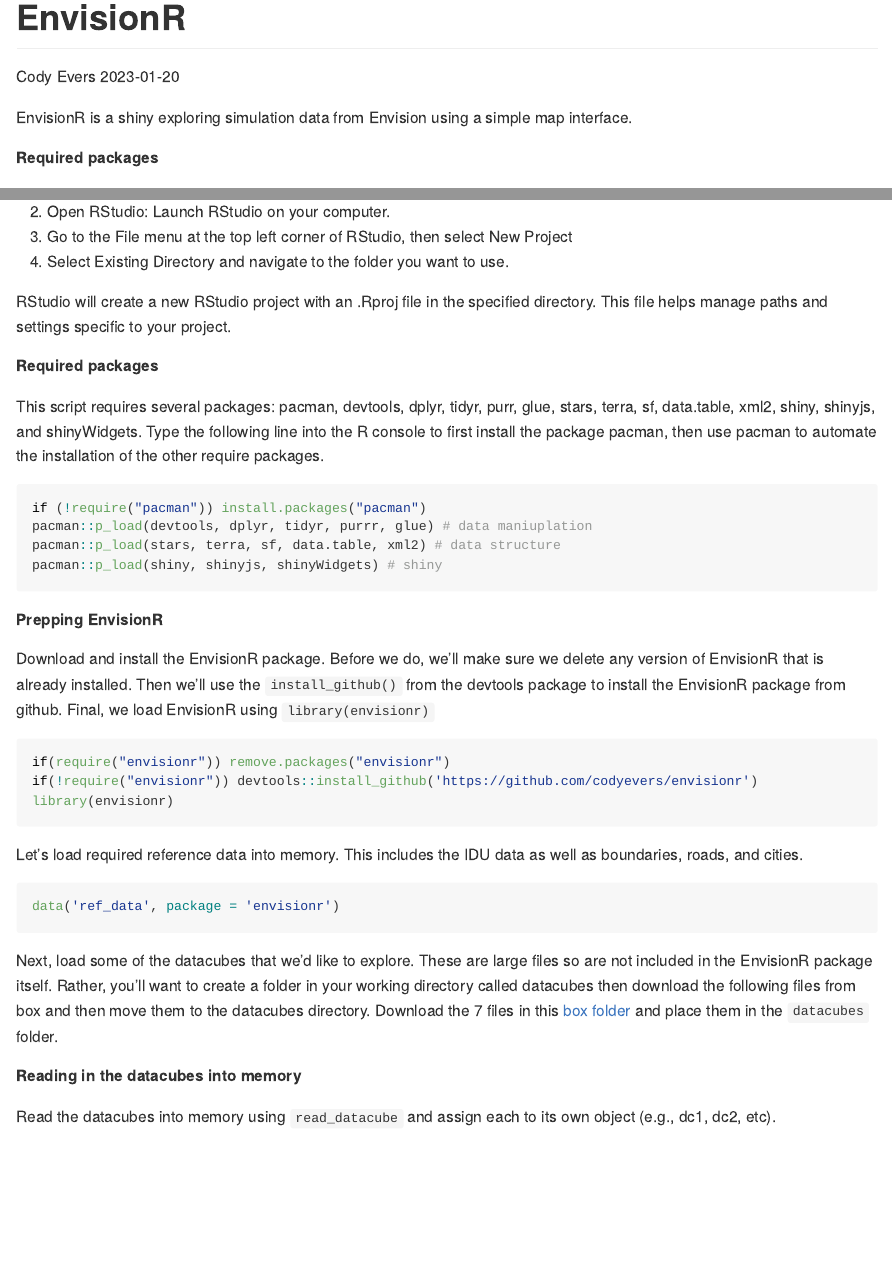
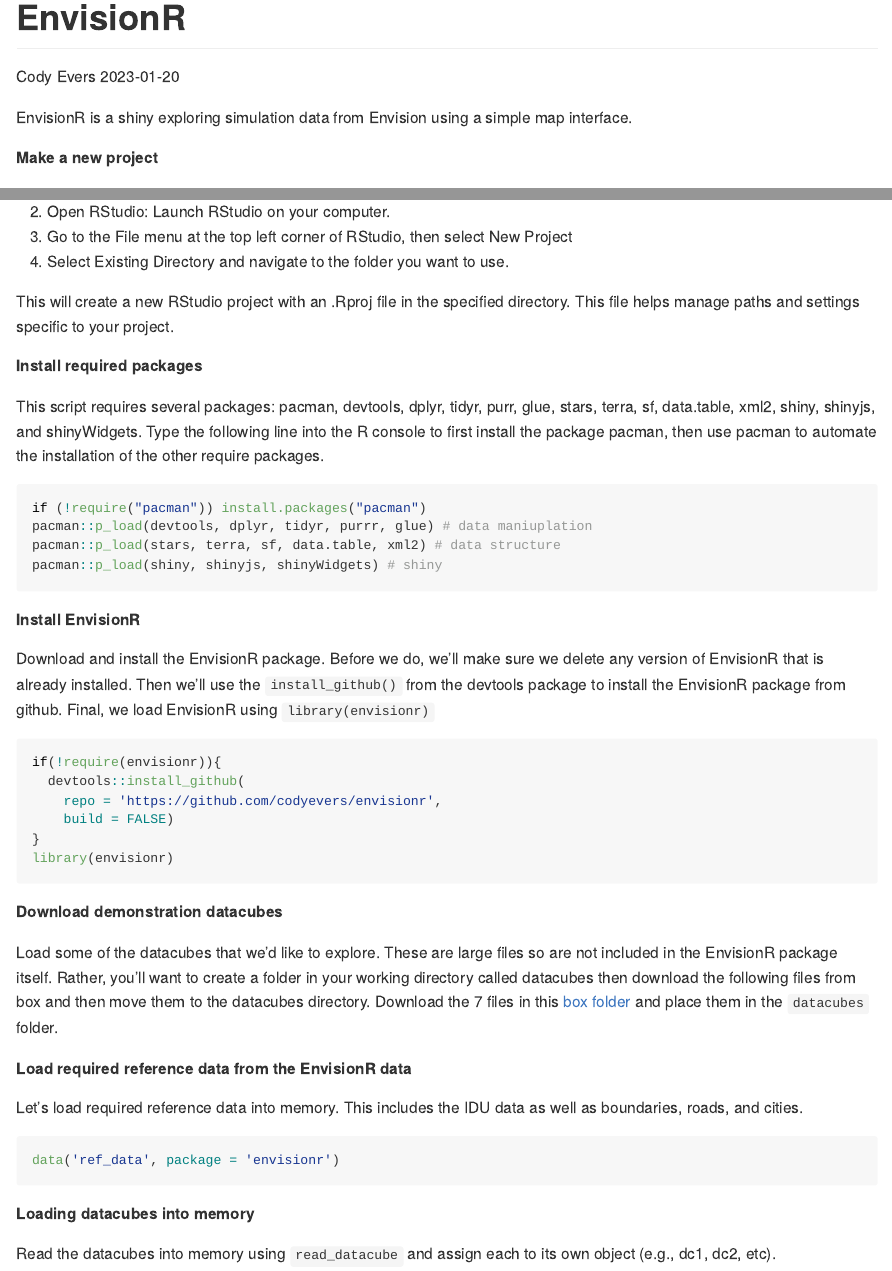
Before and after one commit to codyevers/envisionr, an R Markdown document (README.Rmd): the page in a window 1100 px wide, from its top, and a second part further down, joined at a grey line. Rendered offline with R 4.5, knitr and Pandoc, with nearby package versions.

Commit message:
readme updates

````diff
--- a/README.Rmd
+++ b/README.Rmd
@@ -7,16 +7,16 @@
 
 EnvisionR is a shiny exploring simulation data from Envision using a simple map interface.
 
-**Required packages**
+**Make a new project**
 
 1.  Create a folder on computer in a easy to find location (e.g., documents)
 2.  Open RStudio: Launch RStudio on your computer.
 3.  Go to the File menu at the top left corner of RStudio, then select New Project
 4.  Select Existing Directory and navigate to the folder you want to use.
 
-RStudio will create a new RStudio project with an .Rproj file in the specified directory. This file helps manage paths and settings specific to your project.
+This will create a new RStudio project with an .Rproj file in the specified directory. This file helps manage paths and settings specific to your project.
 
-**Required packages**
+**Install required packages**
 
 This script requires several packages: pacman, devtools, dplyr, tidyr, purr, glue, stars, terra, sf, data.table, xml2, shiny, shinyjs, and shinyWidgets. Type the following line into the R console to first install the package pacman, then use pacman to automate the installation of the other require packages.
 
@@ -27,15 +27,24 @@
 pacman::p_load(shiny, shinyjs, shinyWidgets) # shiny
 ```
 
-**Prepping EnvisionR**
+**Install EnvisionR**
 
 Download and install the EnvisionR package. Before we do, we'll make sure we delete any version of EnvisionR that is already installed. Then we'll use the `install_github()` from the devtools package to install the EnvisionR package from github. Final, we load EnvisionR using `library(envisionr)`
 
 ```{r, eval=F}
-if(require("envisionr")) remove.packages("envisionr")
-if(!require("envisionr")) devtools::install_github('https://github.com/codyevers/envisionr')
+if(!require(envisionr)){
+  devtools::install_github(
+    repo = 'https://github.com/codyevers/envisionr',
+    build = FALSE)
+}
 library(envisionr)
 ```
+
+**Download demonstration datacubes**
+
+Load some of the datacubes that we'd like to explore. These are large files so are not included in the EnvisionR package itself. Rather, you'll want to create a folder in your working directory called datacubes then download the following files from box and then move them to the datacubes directory. Download the 7 files in this [box folder](https://oregonstate.box.com/s/lfgqvq0hakprc37n2n7h4xa3kazcft90) and place them in the `datacubes` folder.
+
+**Load required reference data from the EnvisionR data**
 
 Let's load required reference data into memory. This includes the IDU data as well as boundaries, roads, and cities.
 
@@ -43,9 +52,7 @@
 data('ref_data', package = 'envisionr')
 ```
 
-Next, load some of the datacubes that we'd like to explore. These are large files so are not included in the EnvisionR package itself. Rather, you'll want to create a folder in your working directory called datacubes then download the following files from box and then move them to the datacubes directory. Download the 7 files in this [box folder](https://oregonstate.box.com/s/lfgqvq0hakprc37n2n7h4xa3kazcft90) and place them in the `datacubes` folder.
-
-**Reading in the datacubes into memory**
+**Loading datacubes into memory**
 
 Read the datacubes into memory using `read_datacube` and assign each to its own object (e.g., dc1, dc2, etc).
 
````
Also changed, not shown: README.md.
